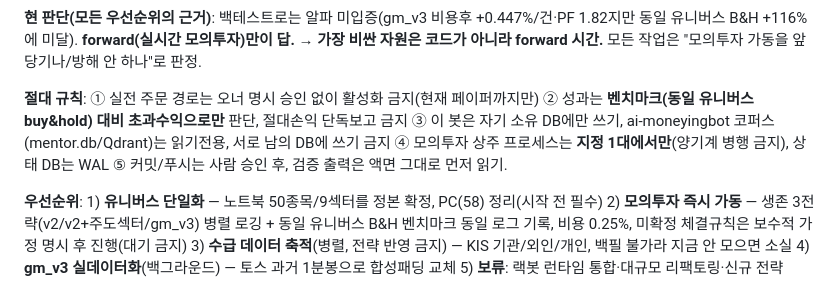
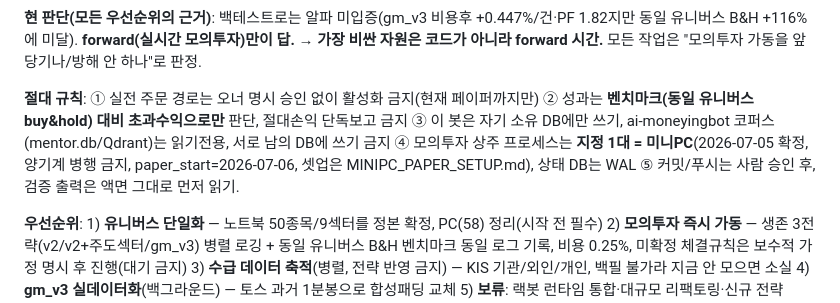
Before and after one commit to Metrokid25/trading-bot, a Markdown page: .claude-memory/trading-bot-operating-charter.md, the part around the change. Drawn GitHub-style.

Commit message:
memory: 모의투자 지정 기기 = 미니PC 확정 반영
Co-Authored-By: Claude Opus 4.8 <noreply@anthropic.com>

```diff
--- a/.claude-memory/trading-bot-operating-charter.md
+++ b/.claude-memory/trading-bot-operating-charter.md
@@ -13,7 +13,7 @@ metadata:
 
 **현 판단(모든 우선순위의 근거)**: 백테스트로는 알파 미입증(gm_v3 비용후 +0.447%/건·PF 1.82지만 동일 유니버스 B&H +116%에 미달). **forward(실시간 모의투자)만이 답.** → **가장 비싼 자원은 코드가 아니라 forward 시간.** 모든 작업은 "모의투자 가동을 앞당기나/방해 안 하나"로 판정.
 
-**절대 규칙**: ① 실전 주문 경로는 오너 명시 승인 없이 활성화 금지(현재 페이퍼까지만) ② 성과는 **벤치마크(동일 유니버스 buy&hold) 대비 초과수익으로만** 판단, 절대손익 단독보고 금지 ③ 이 봇은 자기 소유 DB에만 쓰기, ai-moneyingbot 코퍼스(mentor.db/Qdrant)는 읽기전용, 서로 남의 DB에 쓰기 금지 ④ 모의투자 상주 프로세스는 **지정 1대에서만**(양기계 병행 금지), 상태 DB는 WAL ⑤ 커밋/푸시는 사람 승인 후, 검증 출력은 액면 그대로 먼저 읽기.
+**절대 규칙**: ① 실전 주문 경로는 오너 명시 승인 없이 활성화 금지(현재 페이퍼까지만) ② 성과는 **벤치마크(동일 유니버스 buy&hold) 대비 초과수익으로만** 판단, 절대손익 단독보고 금지 ③ 이 봇은 자기 소유 DB에만 쓰기, ai-moneyingbot 코퍼스(mentor.db/Qdrant)는 읽기전용, 서로 남의 DB에 쓰기 금지 ④ 모의투자 상주 프로세스는 **지정 1대 = 미니PC**(2026-07-05 확정, 양기계 병행 금지, paper_start=2026-07-06, 셋업은 MINIPC_PAPER_SETUP.md), 상태 DB는 WAL ⑤ 커밋/푸시는 사람 승인 후, 검증 출력은 액면 그대로 먼저 읽기.
 
 **우선순위**: 1) **유니버스 단일화** — 노트북 50종목/9섹터를 정본 확정, PC(58) 정리(시작 전 필수) 2) **모의투자 즉시 가동** — 생존 3전략(v2/v2+주도섹터/gm_v3) 병렬 로깅 + 동일 유니버스 B&H 벤치마크 동일 로그 기록, 비용 0.25%, 미확정 체결규칙은 보수적 가정 명시 후 진행(대기 금지) 3) **수급 데이터 축적**(병렬, 전략 반영 금지) — KIS 기관/외인/개인, 백필 불가라 지금 안 모으면 소실 4) **gm_v3 실데이터화**(백그라운드) — 토스 과거 1분봉으로 합성패딩 교체 5) **보류**: 랙봇 런타임 통합·대규모 리팩토링·신규 전략(forward 알파 확인 후).
 
```
